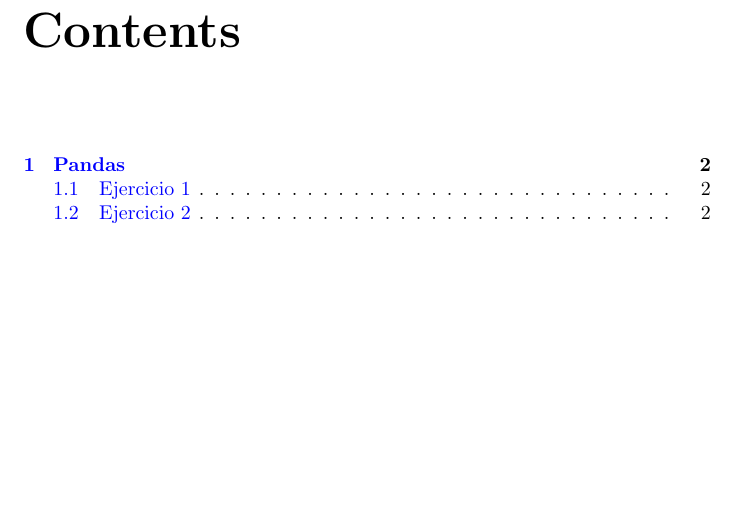
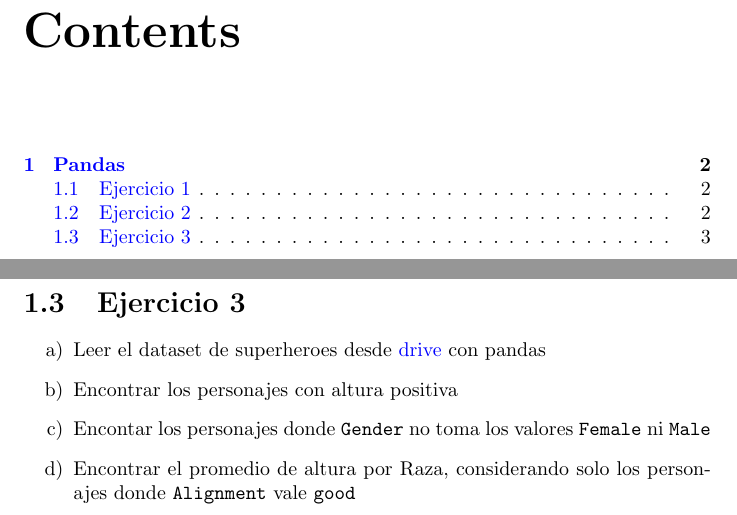
Before and after one commit to orga-de-datos/practicas, a LaTeX document (guia/guia.tex): part of page 2 of 3 before the commit and two parts of pages 2 and 4 of 4 after it, the two joined at a grey line, cut so that both start at the same text, the shorter picture padded with empty space. Compiled offline with pdfLaTeX.

Commit message:
ejercicio que salio de la clase de intro a pandas

```diff
--- a/guia/guia.tex
+++ b/guia/guia.tex
@@ -50,4 +50,12 @@ En \href{https://github.com/woodnathan/MarioKart8-Stats}{este repo} hay datasets
 \item ¿Cuantas posibles combinaciones de personaje-vehiculo-neumaticos-ala se pueden armar?
 \end{enumerate}
 
+\section{Ejercicio 3}
+\begin{enumerate}[a)]
+	\item Leer el dataset de superheroes desde \href{https://docs.google.com/spreadsheets/d/1nuJAaaH_IP8Q80CsyS940EVaePkbmqhN3vlorDxYMnA/export?format=csv}{drive} con pandas
+	\item Encontrar los personajes con altura positiva
+	\item Encontar los personajes donde \texttt{Gender} no toma los valores \texttt{Female} ni \texttt{Male}
+	\item Encontrar el promedio de altura por Raza, considerando solo los personajes donde \texttt{Alignment} vale \texttt{good}
+\end{enumerate}
+
 \end{document}
```
